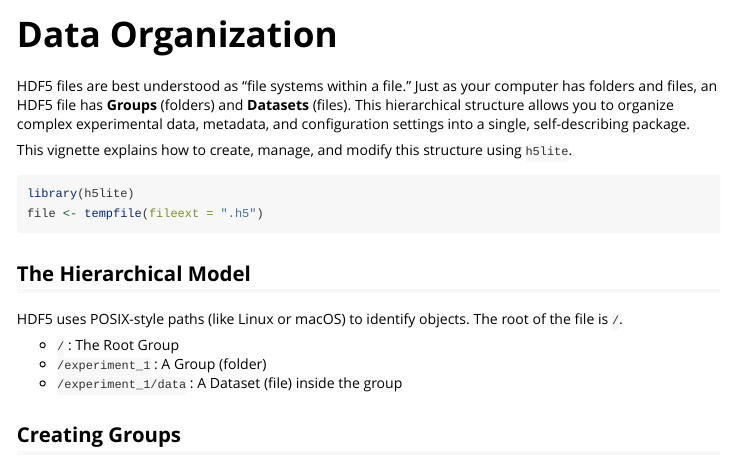
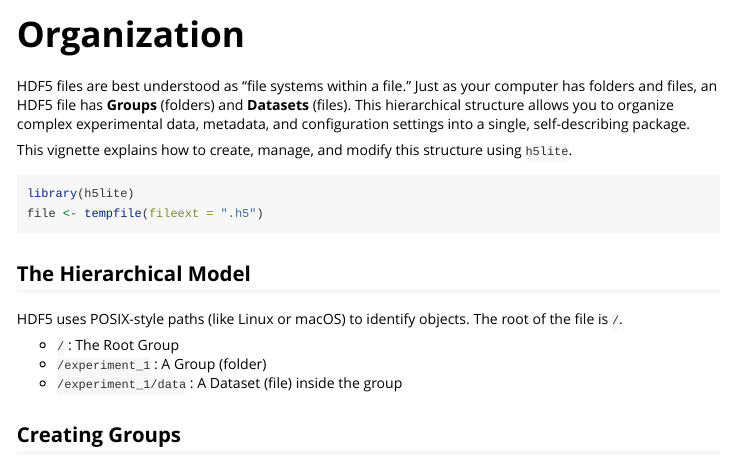
Before and after one commit to cmmr/h5lite, an R Markdown document (vignettes/organization.Rmd): the page in a window 1100 px wide, from its top. Rendered offline with R 4.5, knitr and Pandoc, with nearby package versions; code that draws random numbers runs with fixed seeds of ours; some code elsewhere in the file could not run offline.

Commit message:
fix broken readme/pkgdown url

```diff
--- a/vignettes/data-organization.Rmd
+++ b/vignettes/organization.Rmd
@@ -1,8 +1,8 @@
 ---
-title: "Data Organization"
+title: "Organization"
 output: rmarkdown::html_vignette
 vignette: >
-  %\VignetteIndexEntry{Data Organization}
+  %\VignetteIndexEntry{Organization}
   %\VignetteEngine{knitr::rmarkdown}
   %\VignetteEncoding{UTF-8}
 ---
```
